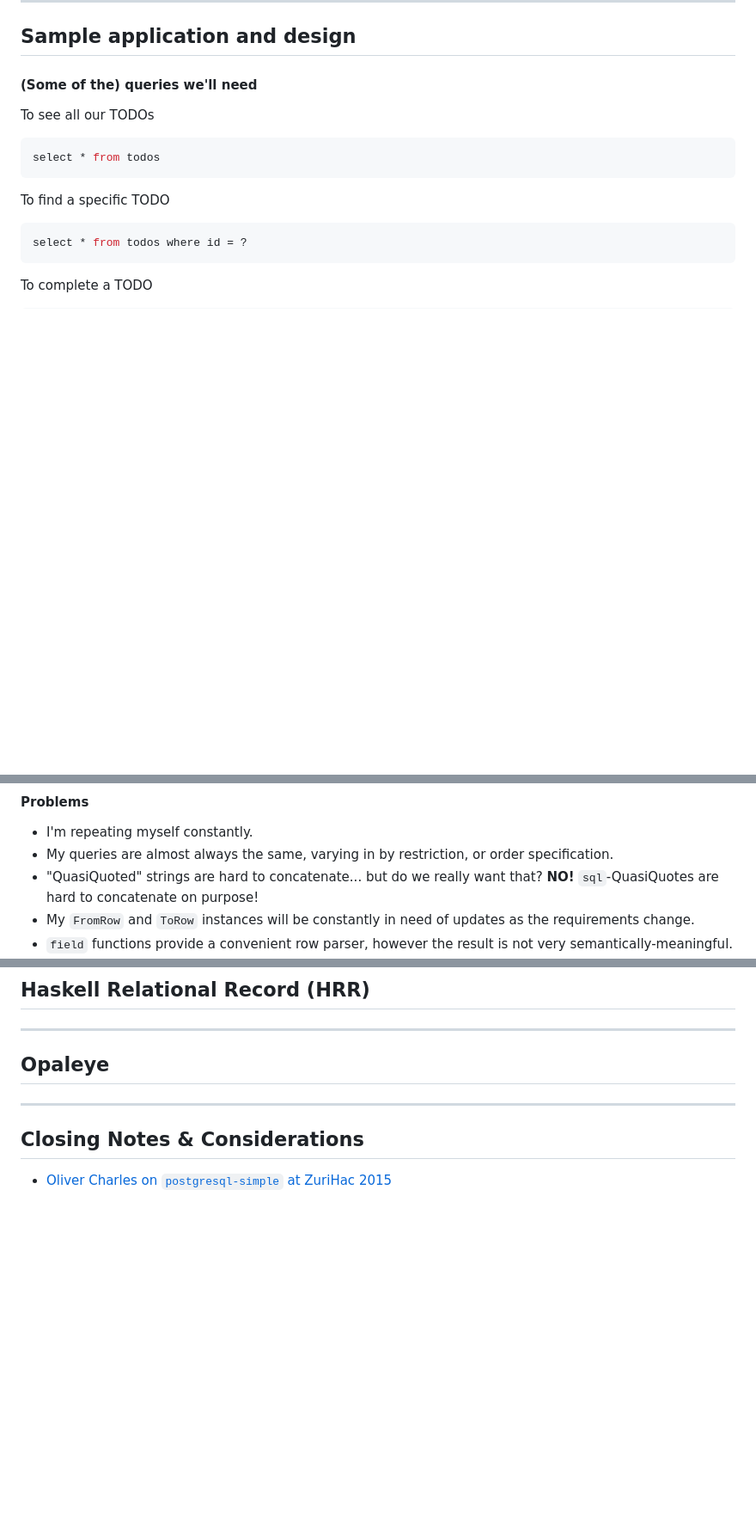
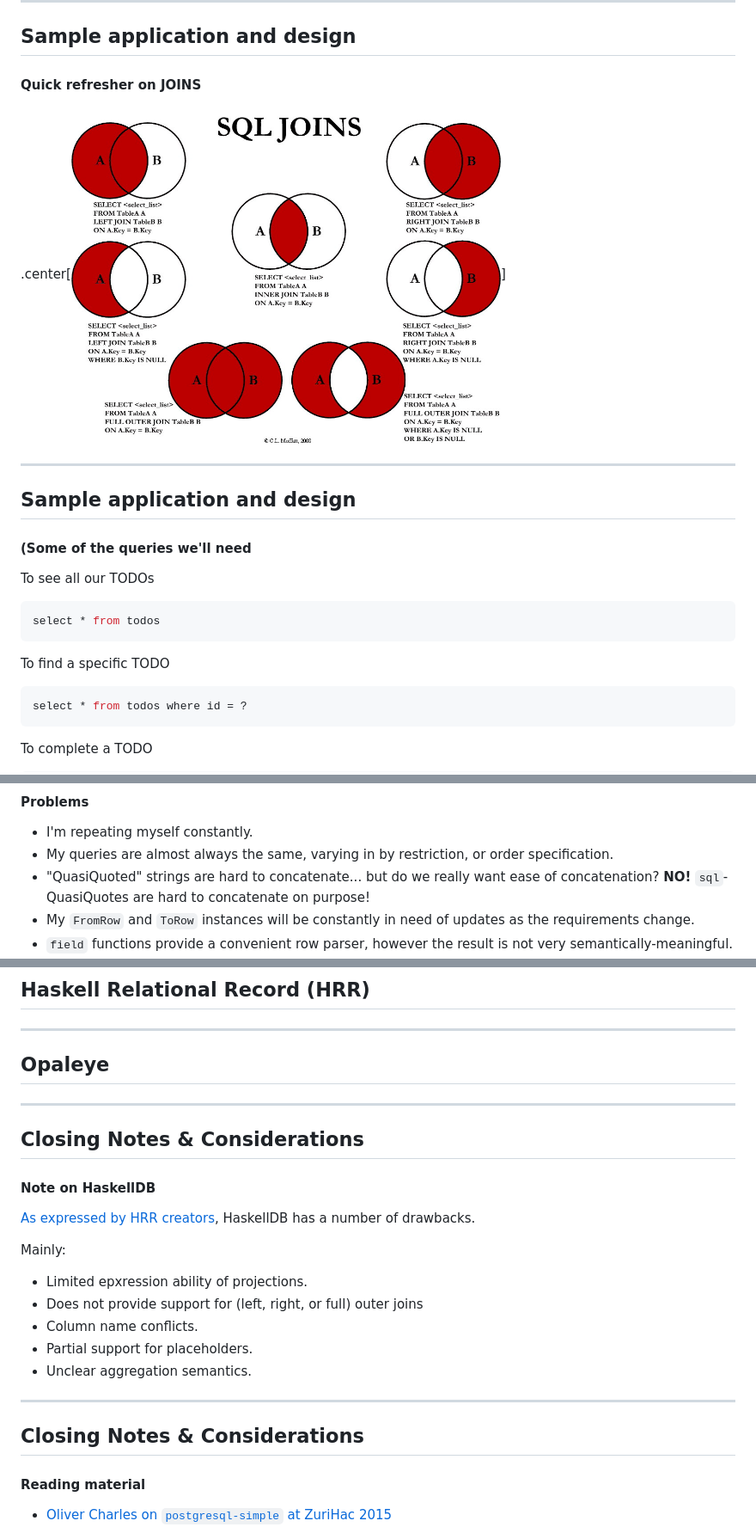
Before and after one commit to carlosdagos/haskell-sql-edsl-demo, a Markdown page: slides/presentation.md, 3 parts joined by grey strips. Shown: that part at 86% size. GitHub-like rendering; pictures changed too: slides/images/sql_joins.jpg (added); blank space fills up the shorter version.

Commit message:
add joins venn diagram

````diff
--- a/slides/presentation.md
+++ b/slides/presentation.md
@@ -176,7 +176,15 @@ create table hashtags(
 
 ## Sample application and design
 
-#### (Some of the) queries we'll need
+#### Quick refresher on JOINS
+
+.center[<img src="images/sql_joins.jpg" alt="joins" width="500" />]
+
+---
+
+## Sample application and design
+
+#### (Some of the queries we'll need
 
 To see all our TODOs
 ```sql
@@ -343,8 +351,9 @@ wish we could address:
 - I'm repeating myself constantly.
 - My queries are almost always the same, varying in by restriction, or order
 specification.
-- "QuasiQuoted" strings are hard to concatenate... but do we really want that?
-**NO!** `sql`-QuasiQuotes are hard to concatenate on purpose!
+- "QuasiQuoted" strings are hard to concatenate... but do we really want
+ease of concatenation? **NO!** `sql`-QuasiQuotes are hard to concatenate on
+purpose!
 - My `FromRow` and `ToRow` instances will be constantly in need of updates
 as the requirements change.
 - `field` functions provide a convenient row parser, however the result is not
@@ -397,4 +406,22 @@ getBadTodos
 
 ## Closing Notes & Considerations
 
+#### Note on HaskellDB
+
+[As expressed by HRR creators](http://khibino.github.io/haskell-relational-record/pdf/hrr-haskell-sympo2015-rejected.pdf), HaskellDB has a number of drawbacks.
+
+Mainly:
+
+- Limited epxression ability of projections.
+- Does not provide support for (left, right, or full) outer joins
+- Column name conflicts.
+- Partial support for placeholders.
+- Unclear aggregation semantics.
+
+---
+
+## Closing Notes & Considerations
+
+#### Reading material
+
 - [Oliver Charles on `postgresql-simple` at ZuriHac 2015](https://youtu.be/GobPiGL9jJ4?t=17m30s)
````
Also changed, not shown: other parts of slides/presentation.md (+3 -2 lines).
